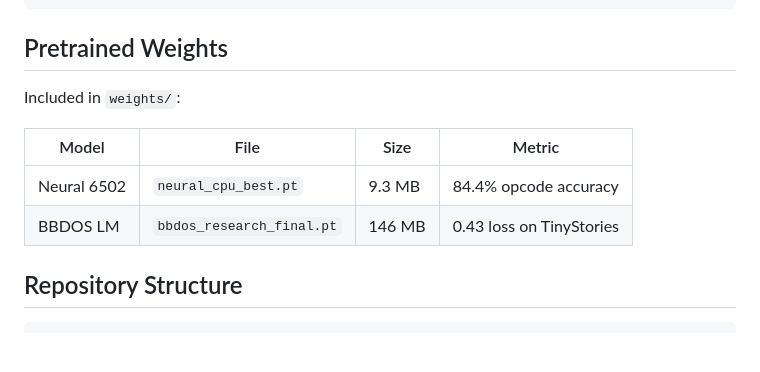
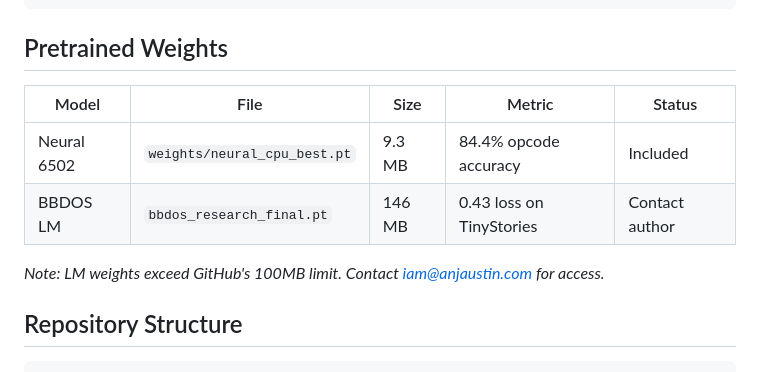
Before and after one commit to anjaustin/two-be, a Markdown page: README.md, the part around the change. GitHub-like rendering; blank space fills up the shorter version.

Commit message:
Update README: LM weights available on request
Neural 6502 weights (9.3MB) included in repo.
BBDOS LM weights (146MB) exceed GitHub limit - contact author.

Co-authored-by: Double-D <double-d@bbdos.ai>
Co-authored-by: factory-droid[bot] <138933559+factory-droid[bot]@users.noreply.github.com>

```diff
--- a/README.md
+++ b/README.md
@@ -93,12 +93,12 @@ python scripts/evaluate_cpu.py --checkpoint weights/neural_cpu_best.pt
 
 ## Pretrained Weights
 
-Included in `weights/`:
+| Model | File | Size | Metric | Status |
+|-------|------|------|--------|--------|
+| Neural 6502 | `weights/neural_cpu_best.pt` | 9.3 MB | 84.4% opcode accuracy | Included |
+| BBDOS LM | `bbdos_research_final.pt` | 146 MB | 0.43 loss on TinyStories | Contact author |
 
-| Model | File | Size | Metric |
-|-------|------|------|--------|
-| Neural 6502 | `neural_cpu_best.pt` | 9.3 MB | 84.4% opcode accuracy |
-| BBDOS LM | `bbdos_research_final.pt` | 146 MB | 0.43 loss on TinyStories |
+*Note: LM weights exceed GitHub's 100MB limit. Contact iam@anjaustin.com for access.*
 
 ## Repository Structure
 
```
